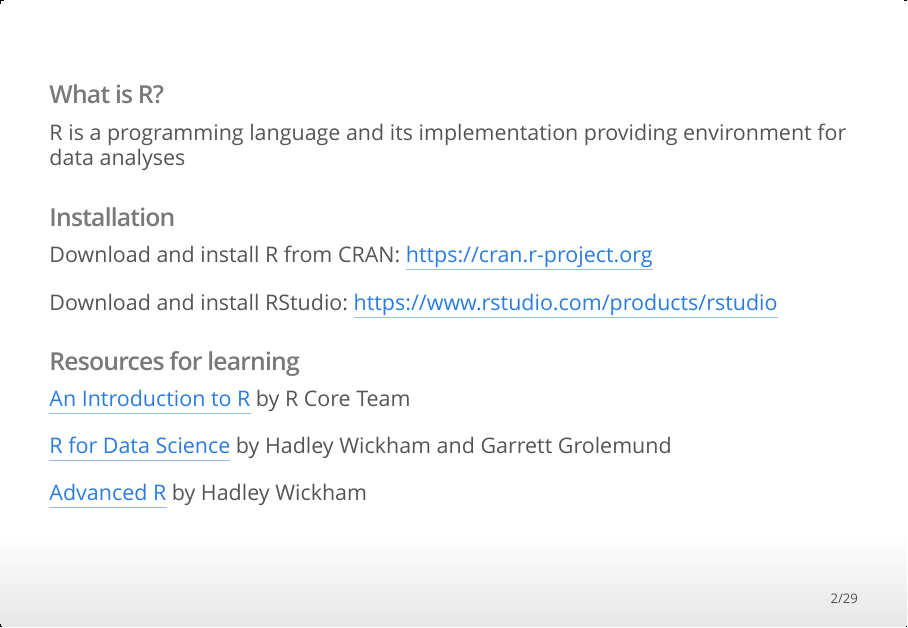
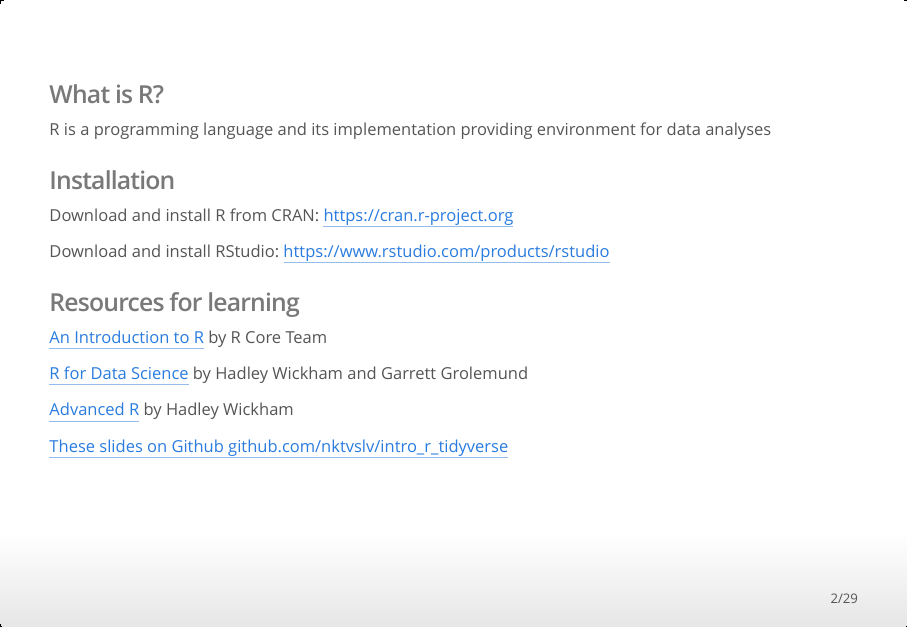
Before and after one commit to NudlerLab/intro_r_tidyverse, an R Markdown document (slides.Rmd): page 2 of 29. The pictures show the output file slides.html that the author committed with the source, opened offline.

Commit message:
added links

````diff
--- a/slides.Rmd
+++ b/slides.Rmd
@@ -3,7 +3,6 @@
 author: "Nikita Vasilyev"
 date: "July 30, 2021"
 output:
-  # html_document
   ioslides_presentation:
     widescreen: yes
 ---
@@ -21,7 +20,7 @@
 knitr::opts_chunk$set(echo = TRUE)
 ```
 
-##
+## {.smaller}
 
 ### **What is R?**
 
@@ -43,6 +42,8 @@
 Garrett Grolemund
 
 [Advanced R](https://adv-r.hadley.nz) by Hadley Wickham
+
+[These slides: github.com/nktvslv/intro_r_tidyverse](https://github.com/nktvslv/intro_r_tidyverse)
 
 ## How R works
 
````
Also changed, not shown: slides.html.
